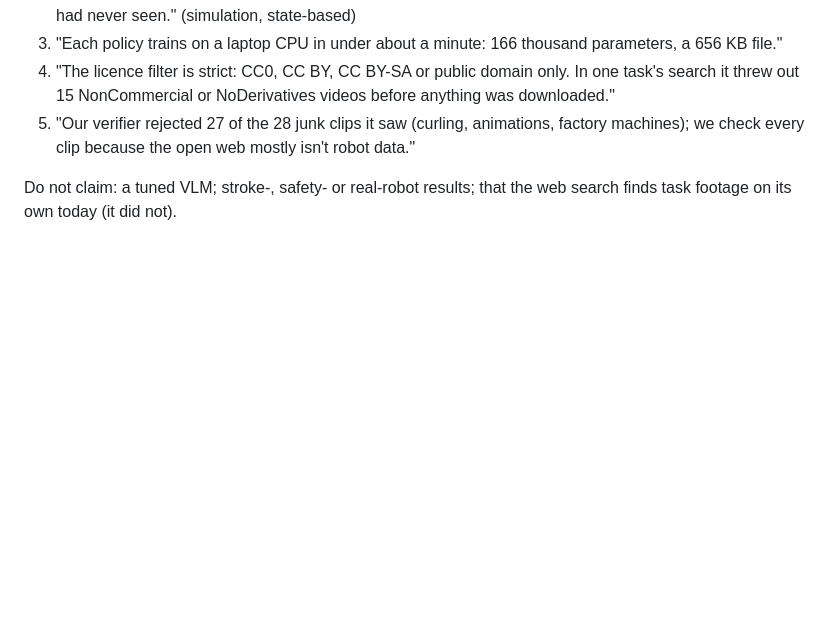
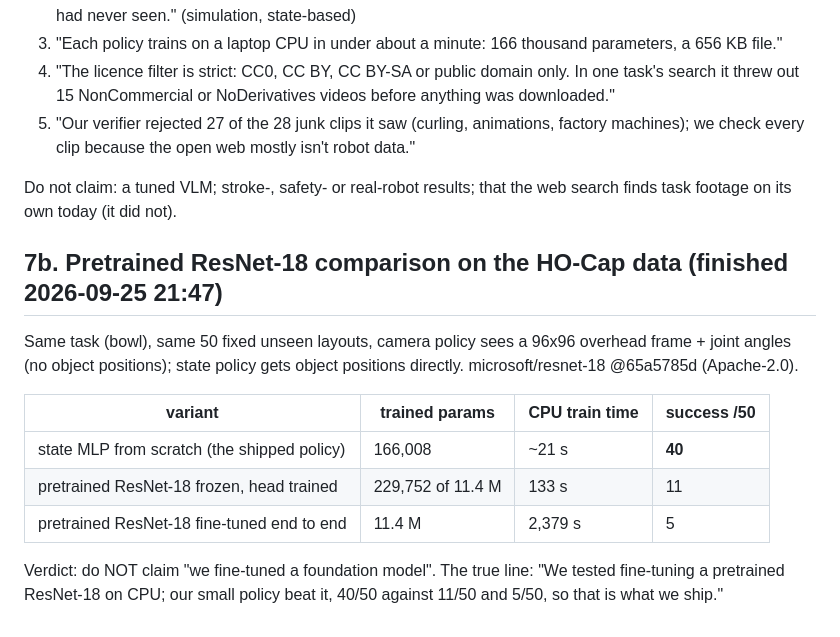
Before and after one commit to PranavAchar01/agent-arena, a Markdown page: docs/STATS.md, the part around the change. Drawn GitHub-style; blank space fills up the shorter version.

Commit message:
Pitch script with Vultr and NetBird, ResNet comparison result

```diff
--- a/docs/STATS.md
+++ b/docs/STATS.md
@@ -215,3 +215,17 @@ motion 40-300 s · dataset 17-60 s · train 18-64 s · eval + video 45-205 s.
 
 Do not claim: a tuned VLM; stroke-, safety- or real-robot results; that the web search finds task footage on its
 own today (it did not).
+
+## 7b. Pretrained ResNet-18 comparison on the HO-Cap data (finished 2026-09-25 21:47)
+
+Same task (bowl), same 50 fixed unseen layouts, camera policy sees a 96x96 overhead frame + joint angles (no object
+positions); state policy gets object positions directly. microsoft/resnet-18 @65a5785d (Apache-2.0).
+
+| variant | trained params | CPU train time | success /50 |
+|---|---|---|---|
+| state MLP from scratch (the shipped policy) | 166,008 | ~21 s | **40** |
+| pretrained ResNet-18 frozen, head trained | 229,752 of 11.4 M | 133 s | 11 |
+| pretrained ResNet-18 fine-tuned end to end | 11.4 M | 2,379 s | 5 |
+
+Verdict: do NOT claim "we fine-tuned a foundation model". The true line: "We tested fine-tuning a pretrained
+ResNet-18 on CPU; our small policy beat it, 40/50 against 11/50 and 5/50, so that is what we ship."
```
Also changed, not shown: docs/PITCH_SCRIPT.md (added, +135 -0 lines).
